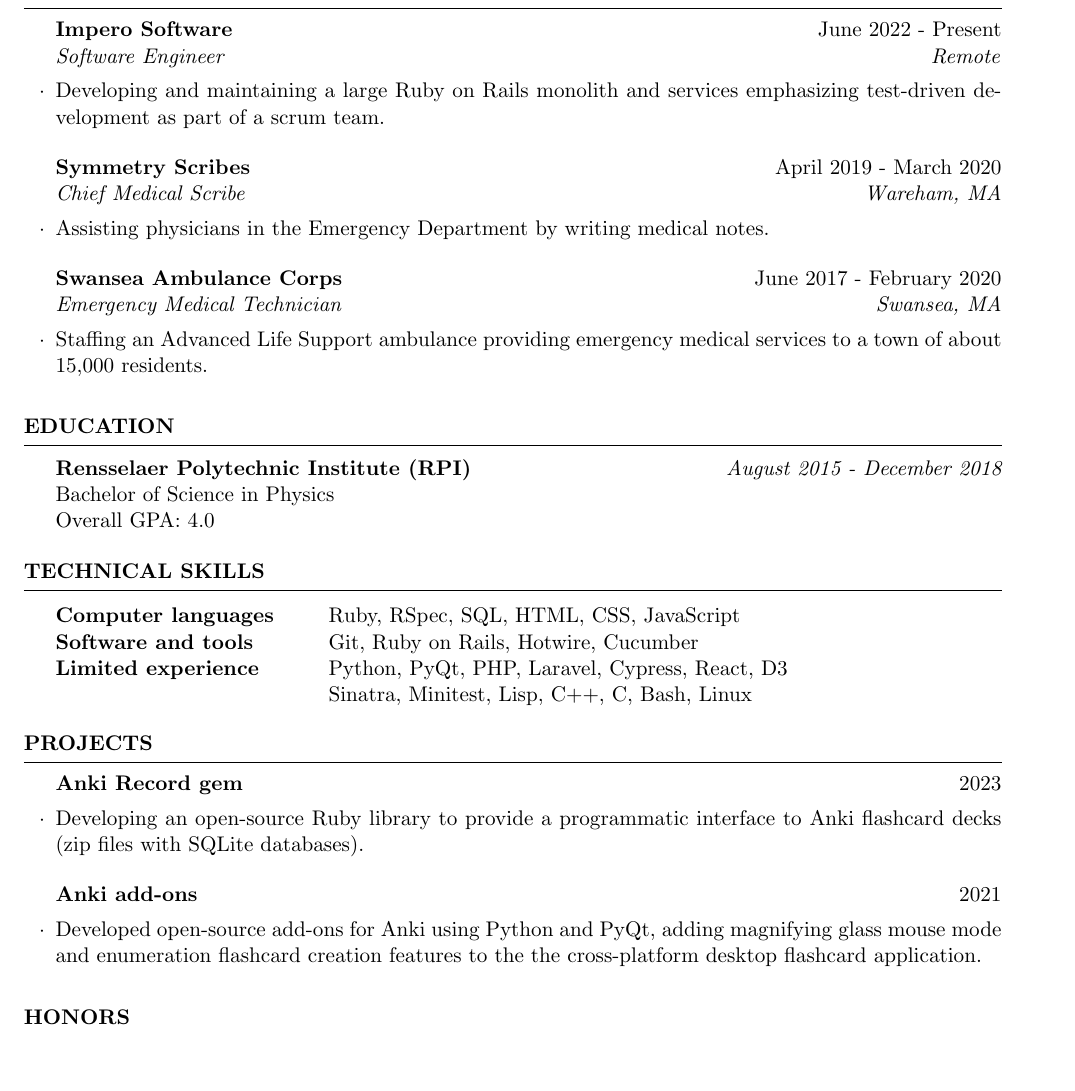
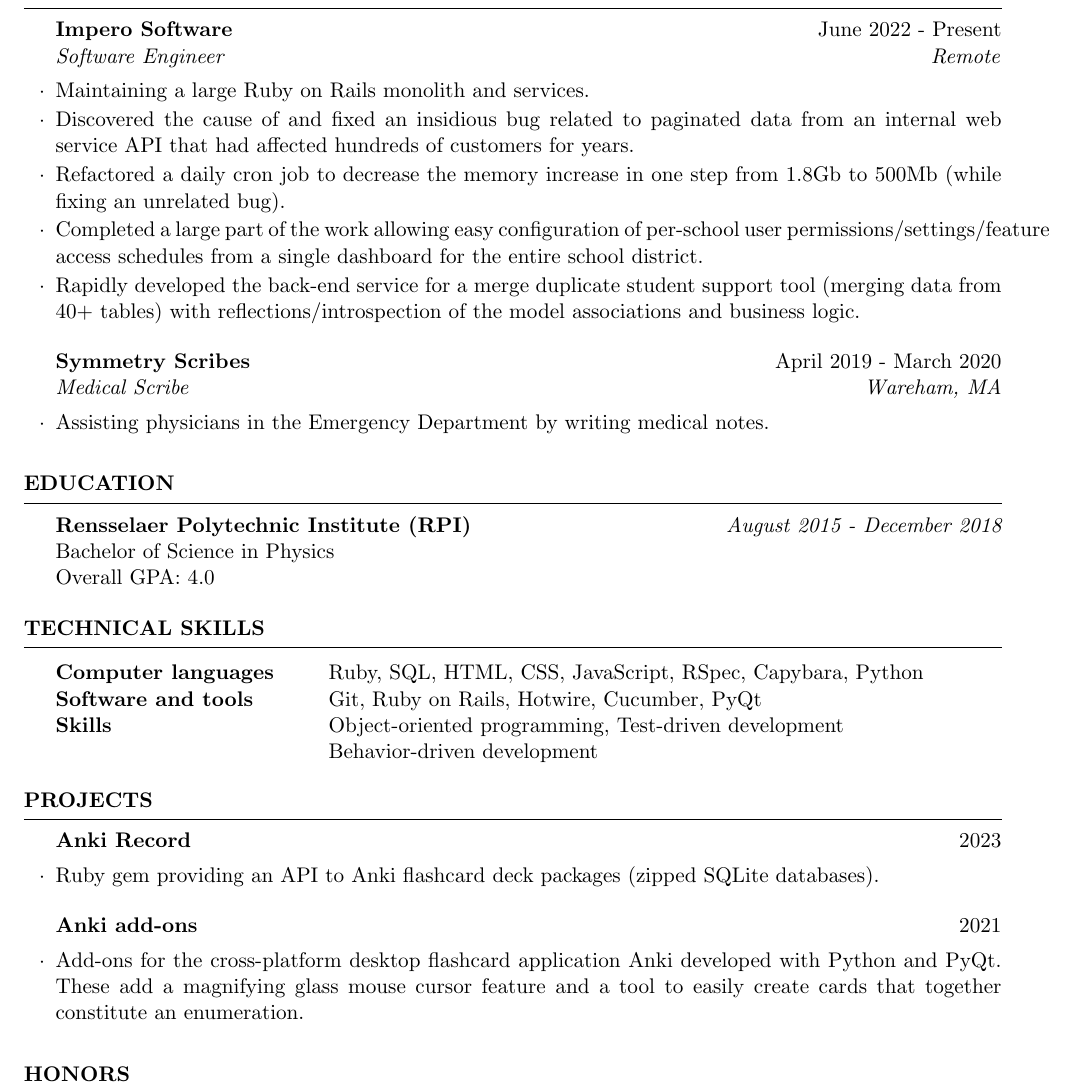
Before and after one commit to KyleRego/resume, a LaTeX CV (resume.tex): part of the page, cut so that both start at the same text, the shorter picture padded with empty space. Compiled offline with pdfLaTeX.

Commit message:
Update resume

```diff
--- a/resume.tex
+++ b/resume.tex
@@ -14,16 +14,19 @@
   \begin{rSection}{Experience}
 
   \begin{rSubsection}{Impero Software}{June 2022 - Present}{Software Engineer}{Remote}
-      \item Developing and maintaining a large Ruby on Rails monolith and services emphasizing test-driven development as part of a scrum team.
+      \item Maintaining a large Ruby on Rails monolith and services. \item Discovered the cause of and fixed an insidious bug related to paginated data from an internal web service API that had affected hundreds of customers for years.
+      \item Refactored a daily cron job to decrease the memory increase in one step from 1.8Gb to 500Mb (while fixing an unrelated bug).
+      \item Completed a large part of the work allowing easy configuration of per-school user permissions/settings/feature access schedules from a single dashboard for the entire school district.
+      \item Rapidly developed the back-end service for a merge duplicate student support tool (merging data from 40+ tables) with reflections/introspection of the model associations and business logic.
   \end{rSubsection}
 
-    \begin{rSubsection}{Symmetry Scribes}{April 2019 - March 2020}{Chief Medical Scribe}{Wareham, MA}
+    \begin{rSubsection}{Symmetry Scribes}{April 2019 - March 2020}{Medical Scribe}{Wareham, MA}
     \item Assisting physicians in the Emergency Department by writing medical notes.
     \end{rSubsection}
 
-    \begin{rSubsection}{Swansea Ambulance Corps}{June 2017 - February 2020}{Emergency Medical Technician}{Swansea, MA}
-    \item Staffing an Advanced Life Support ambulance providing emergency medical services to a town of about 15,000 residents.
-    \end{rSubsection}
+    % \begin{rSubsection}{Swansea Ambulance Corps}{June 2017 - February 2020}{Emergency Medical Technician}{Swansea, MA}
+    % \item Staffing an Advanced Life Support ambulance providing emergency medical services to a town of about 15,000 residents.
+    % \end{rSubsection}
 
   \end{rSection}
 
@@ -43,22 +46,22 @@
 
   \begin{rSection}{Technical Skills}
     \begin{tabular}{ @{} >{\bfseries}l @{\hspace{6ex}} l }
-      Computer languages & Ruby, RSpec, SQL, HTML, CSS, JavaScript \\
+      Computer languages & Ruby, SQL, HTML, CSS, JavaScript, RSpec, Capybara, Python \\
       % Protocols \& APIs & XML, JSON, SOAP, REST \\
       % Databases & MySQL, PostgreSQL, Microsoft SQL \\
-      Software and tools & Git, Ruby on Rails, Hotwire, Cucumber \\
-      Limited experience & Python, PyQt, PHP, Laravel, Cypress, React, D3 \\
-                         & Sinatra, Minitest, Lisp, C++, C, Bash, Linux
+      Software and tools & Git, Ruby on Rails, Hotwire, Cucumber, PyQt \\
+      Skills & Object-oriented programming, Test-driven development \\
+            & Behavior-driven development \\
     \end{tabular}
   \end{rSection}
 
   \begin{rSection}{Projects}
-    \begin{rSubsection}{Anki Record gem}{2023}{}{}
-        \item Developing an open-source Ruby library to provide a programmatic interface to Anki flashcard decks (zip files with SQLite databases).
+    \begin{rSubsection}{Anki Record}{2023}{}{}
+        \item Ruby gem providing an API to Anki flashcard deck packages (zipped SQLite databases).
     \end{rSubsection}
 
     \begin{rSubsection}{Anki add-ons}{2021}{}{}
-        \item Developed open-source add-ons for Anki using Python and PyQt, adding magnifying glass mouse mode and enumeration flashcard creation features to the the cross-platform desktop flashcard application.
+        \item Add-ons for the cross-platform desktop flashcard application Anki developed with Python and PyQt. These add a magnifying glass mouse cursor feature and a tool to easily create cards that together constitute an enumeration.
     \end{rSubsection}
   \end{rSection}
 
```
Also changed, not shown: resume.pdf.
